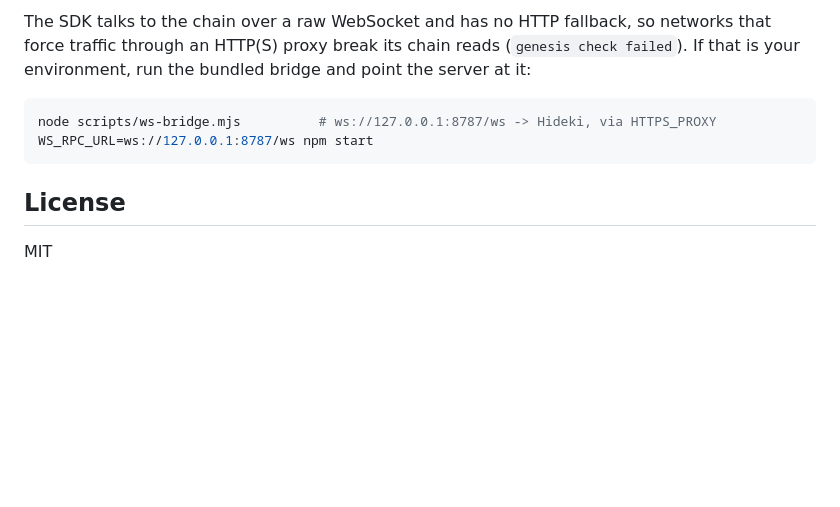
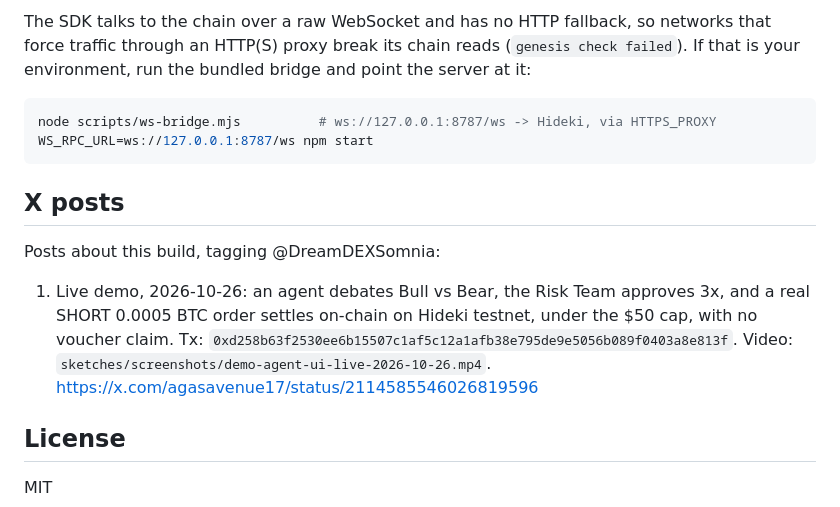
Before and after one commit to agasavenue17/dreamdex-perps-mcp, a Markdown page: README.md, the part around the change. Rendered like a GitHub page; blank space fills up the shorter version.

Commit message:
Add X posts section with live demo post and video

````diff
--- a/README.md
+++ b/README.md
@@ -275,6 +275,17 @@ node scripts/ws-bridge.mjs          # ws://127.0.0.1:8787/ws -> Hideki, via HTTP
 WS_RPC_URL=ws://127.0.0.1:8787/ws npm start
 ```
 
+## X posts
+
+Posts about this build, tagging @DreamDEXSomnia:
+
+1. Live demo, 2026-10-26: an agent debates Bull vs Bear, the Risk Team
+   approves 3x, and a real SHORT 0.0005 BTC order settles on-chain on
+   Hideki testnet, under the $50 cap, with no voucher claim.
+   Tx: `0xd258b63f2530ee6b15507c1af5c12a1afb38e795de9e5056b089f0403a8e813f`.
+   Video: `sketches/screenshots/demo-agent-ui-live-2026-10-26.mp4`.
+   https://x.com/agasavenue17/status/2114585546026819596
+
 ## License
 
 MIT
````
